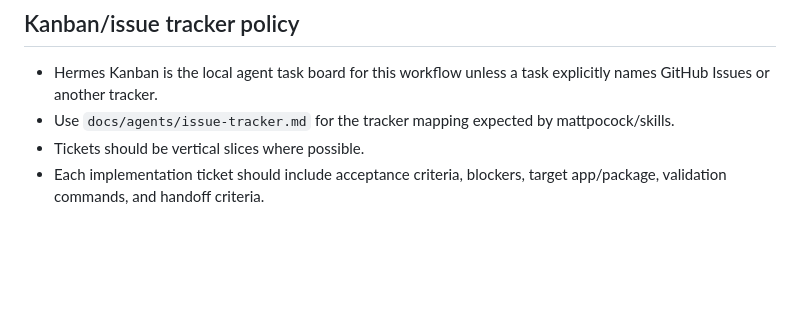
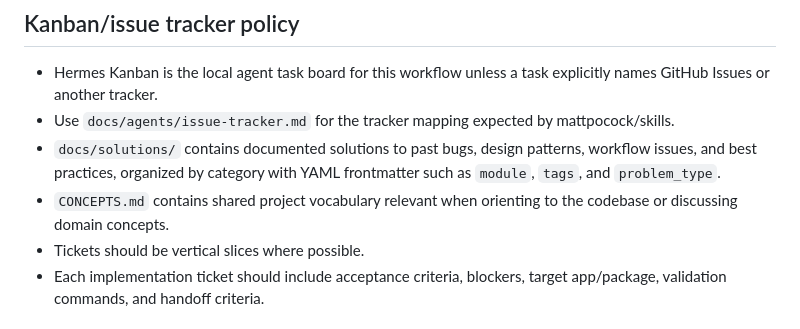
Before and after one commit to benkim0414/benkim0414, a Markdown page: AGENTS.md, the part around the change. Drawn GitHub-style; blank space fills up the shorter version.

Commit message:
docs: surface solution knowledge store

```diff
--- a/AGENTS.md
+++ b/AGENTS.md
@@ -52,6 +52,8 @@ Do not auto-push, auto-merge, or auto-deploy. Stop in an awaiting-handoff state
 
 - Hermes Kanban is the local agent task board for this workflow unless a task explicitly names GitHub Issues or another tracker.
 - Use `docs/agents/issue-tracker.md` for the tracker mapping expected by mattpocock/skills.
+- `docs/solutions/` contains documented solutions to past bugs, design patterns, workflow issues, and best practices, organized by category with YAML frontmatter such as `module`, `tags`, and `problem_type`.
+- `CONCEPTS.md` contains shared project vocabulary relevant when orienting to the codebase or discussing domain concepts.
 - Tickets should be vertical slices where possible.
 - Each implementation ticket should include acceptance criteria, blockers, target app/package, validation commands, and handoff criteria.
 
```
